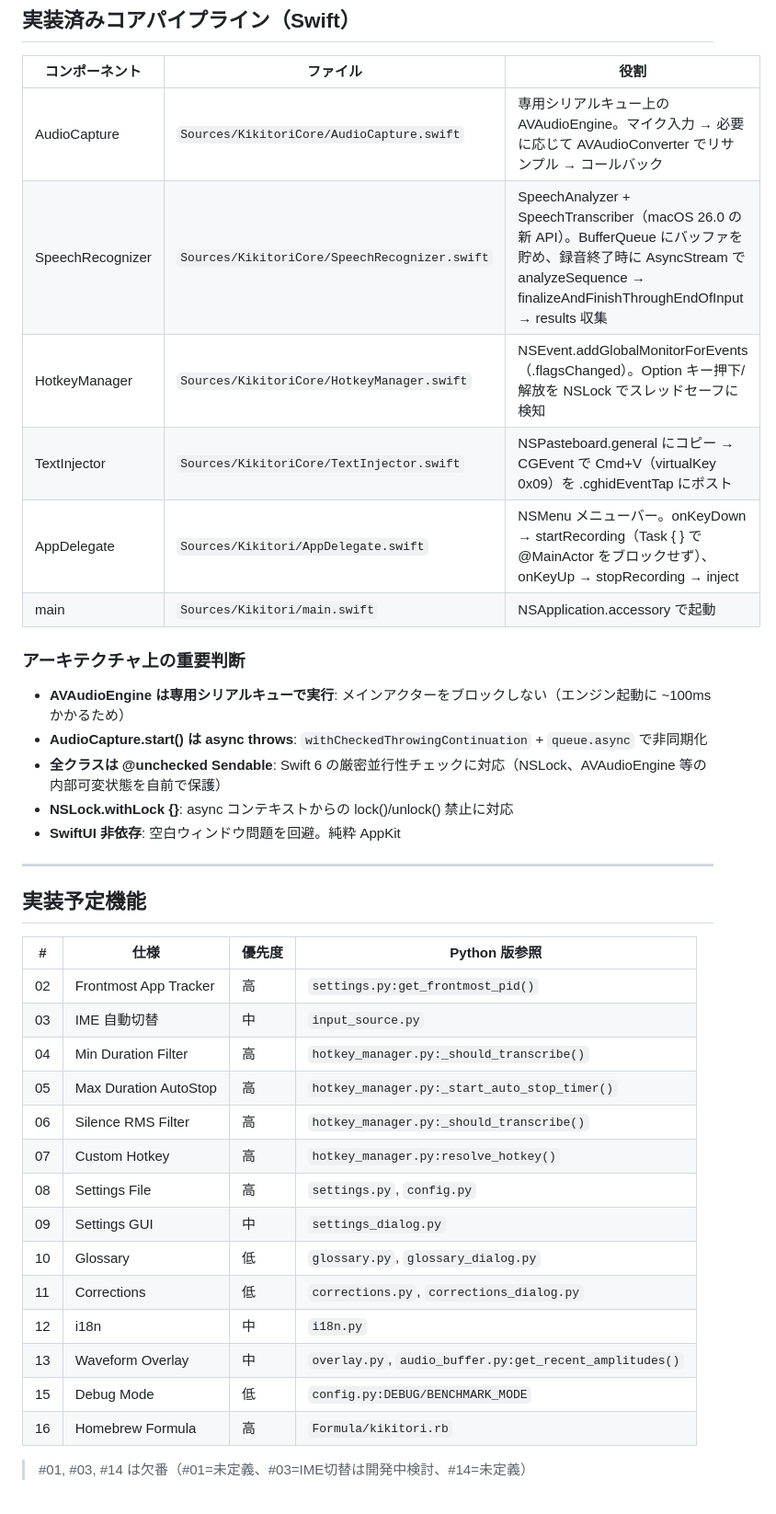
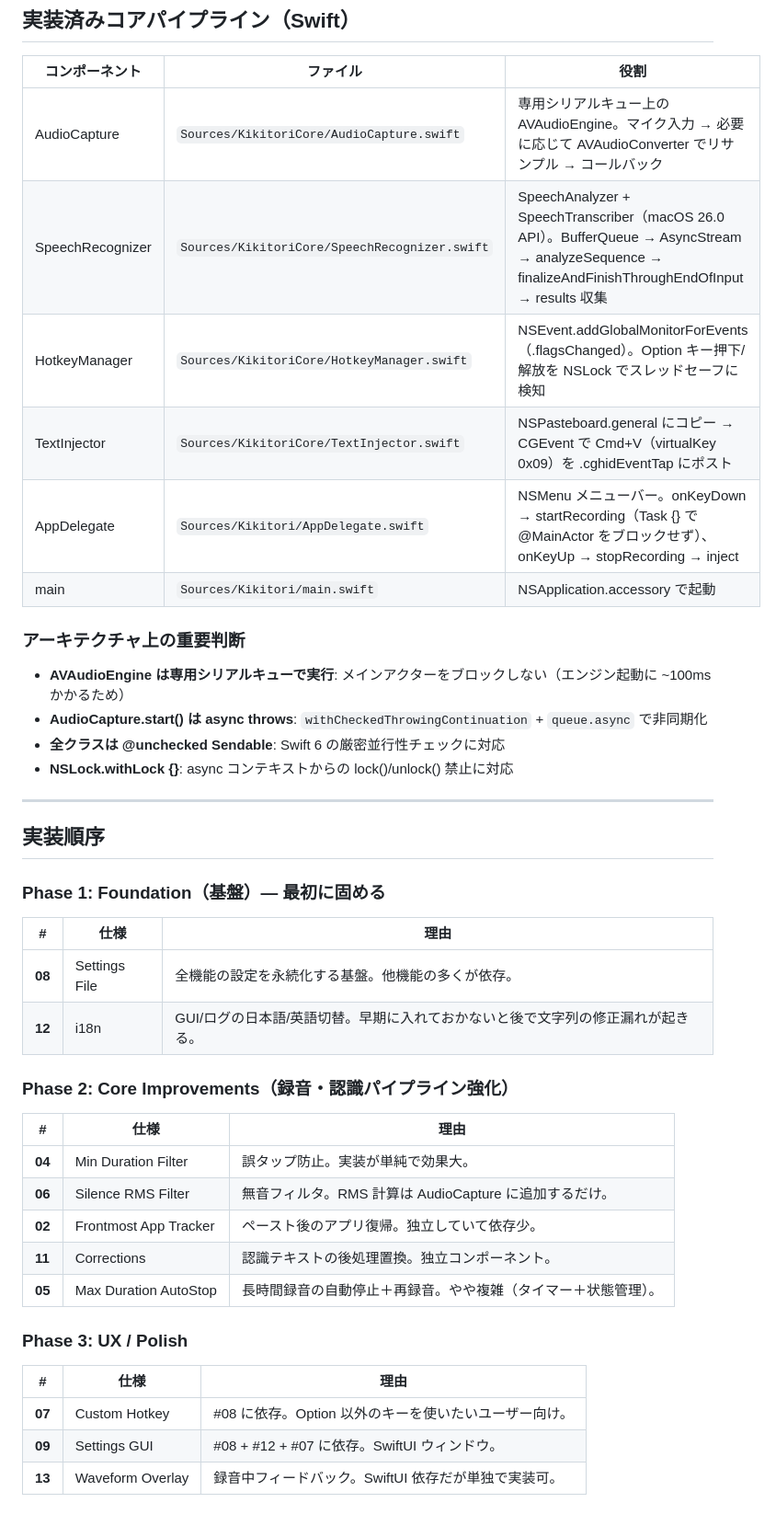
Before and after one commit to konyu/kikitori, a Markdown page: docs/specs/README.md, the part around one of its changes. Shown at 92% size. GitHub-like rendering.

Commit message:
docs: implementation plan with phases and dependency graph

```diff
--- a/docs/specs/README.md
+++ b/docs/specs/README.md
@@ -5,38 +5,41 @@
 | コンポーネント | ファイル | 役割 |
 |-------------|---------|------|
 | AudioCapture | `Sources/KikitoriCore/AudioCapture.swift` | 専用シリアルキュー上の AVAudioEngine。マイク入力 → 必要に応じて AVAudioConverter でリサンプル → コールバック |
-| SpeechRecognizer | `Sources/KikitoriCore/SpeechRecognizer.swift` | SpeechAnalyzer + SpeechTranscriber（macOS 26.0 の新 API）。BufferQueue にバッファを貯め、録音終了時に AsyncStream<AnalyzerInput> で analyzeSequence → finalizeAndFinishThroughEndOfInput → results 収集 |
+| SpeechRecognizer | `Sources/KikitoriCore/SpeechRecognizer.swift` | SpeechAnalyzer + SpeechTranscriber（macOS 26.0 API）。BufferQueue → AsyncStream<AnalyzerInput> → analyzeSequence → finalizeAndFinishThroughEndOfInput → results 収集 |
 | HotkeyManager | `Sources/KikitoriCore/HotkeyManager.swift` | NSEvent.addGlobalMonitorForEvents（.flagsChanged）。Option キー押下/解放を NSLock でスレッドセーフに検知 |
 | TextInjector | `Sources/KikitoriCore/TextInjector.swift` | NSPasteboard.general にコピー → CGEvent で Cmd+V（virtualKey 0x09）を .cghidEventTap にポスト |
-| AppDelegate | `Sources/Kikitori/AppDelegate.swift` | NSMenu メニューバー。onKeyDown → startRecording（Task { } で @MainActor をブロックせず）、onKeyUp → stopRecording → inject |
+| AppDelegate | `Sources/Kikitori/AppDelegate.swift` | NSMenu メニューバー。onKeyDown → startRecording（Task {} で @MainActor をブロックせず）、onKeyUp → stopRecording → inject |
 | main | `Sources/Kikitori/main.swift` | NSApplication.accessory で起動 |
 
 ### アーキテクチャ上の重要判断
 - **AVAudioEngine は専用シリアルキューで実行**: メインアクターをブロックしない（エンジン起動に ~100ms かかるため）
 - **AudioCapture.start() は async throws**: `withCheckedThrowingContinuation` + `queue.async` で非同期化
-- **全クラスは @unchecked Sendable**: Swift 6 の厳密並行性チェックに対応（NSLock、AVAudioEngine 等の内部可変状態を自前で保護）
+- **全クラスは @unchecked Sendable**: Swift 6 の厳密並行性チェックに対応
 - **NSLock.withLock {}**: async コンテキストからの lock()/unlock() 禁止に対応
-- **SwiftUI 非依存**: 空白ウィンドウ問題を回避。純粋 AppKit
 
 ---
 
-## 実装予定機能
+## 実装順序
 
-| # | 仕様 | 優先度 | Python 版参照 |
-|---|------|--------|-------------|
-| 02 | Frontmost App Tracker | 高 | `settings.py:get_frontmost_pid()` |
-| 03 | IME 自動切替 | 中 | `input_source.py` |
-| 04 | Min Duration Filter | 高 | `hotkey_manager.py:_should_transcribe()` |
-| 05 | Max Duration AutoStop | 高 | `hotkey_manager.py:_start_auto_stop_timer()` |
-| 06 | Silence RMS Filter | 高 | `hotkey_manager.py:_should_transcribe()` |
-| 07 | Custom Hotkey | 高 | `hotkey_manager.py:resolve_hotkey()` |
-| 08 | Settings File | 高 | `settings.py`, `config.py` |
-| 09 | Settings GUI | 中 | `settings_dialog.py` |
-| 10 | Glossary | 低 | `glossary.py`, `glossary_dialog.py` |
-| 11 | Corrections | 低 | `corrections.py`, `corrections_dialog.py` |
-| 12 | i18n | 中 | `i18n.py` |
-| 13 | Waveform Overlay | 中 | `overlay.py`, `audio_buffer.py:get_recent_amplitudes()` |
-| 15 | Debug Mode | 低 | `config.py:DEBUG/BENCHMARK_MODE` |
-| 16 | Homebrew Formula | 高 | `Formula/kikitori.rb` |
+### Phase 1: Foundation（基盤）— 最初に固める
+| # | 仕様 | 理由 |
+|---|------|------|
+| **08** | Settings File | 全機能の設定を永続化する基盤。他機能の多くが依存。 |
+| **12** | i18n | GUI/ログの日本語/英語切替。早期に入れておかないと後で文字列の修正漏れが起きる。 |
 
-> #01, #03, #14 は欠番（#01=未定義、#03=IME切替は開発中検討、#14=未定義）
+### Phase 2: Core Improvements（録音・認識パイプライン強化）
+| # | 仕様 | 理由 |
+|---|------|------|
+| **04** | Min Duration Filter | 誤タップ防止。実装が単純で効果大。 |
+| **06** | Silence RMS Filter | 無音フィルタ。RMS 計算は AudioCapture に追加するだけ。 |
+| **02** | Frontmost App Tracker | ペースト後のアプリ復帰。独立していて依存少。 |
+| **11** | Corrections | 認識テキストの後処理置換。独立コンポーネント。 |
+| **05** | Max Duration AutoStop | 長時間録音の自動停止＋再録音。やや複雑（タイマー＋状態管理）。 |
+
+### Phase 3: UX / Polish
+| # | 仕様 | 理由 |
+|---|------|------|
+| **07** | Custom Hotkey | #08 に依存。Option 以外のキーを使いたいユーザー向け。 |
+| **09** | Settings GUI | #08 + #12 + #07 に依存。SwiftUI ウィンドウ。 |
+| **13** | Waveform Overlay | 録音中フィードバック。SwiftUI 依存だが単独で実装可。 |
+
```
Also changed, not shown: other parts of docs/specs/README.md (+38 -0 lines).
